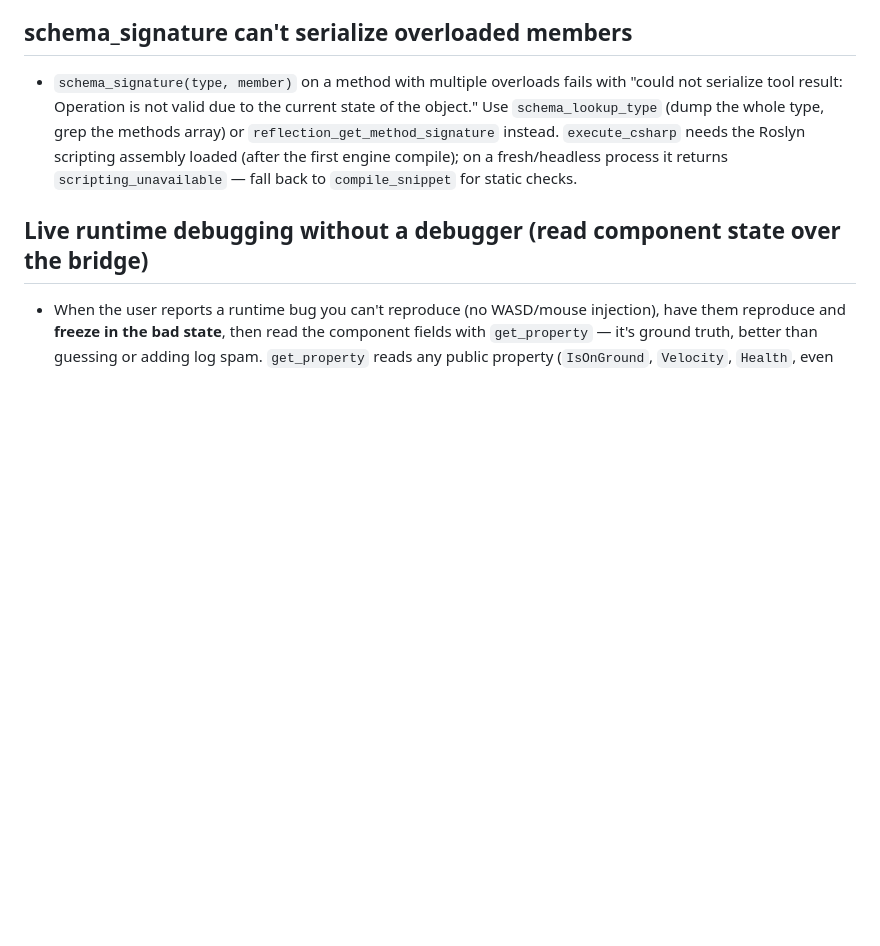
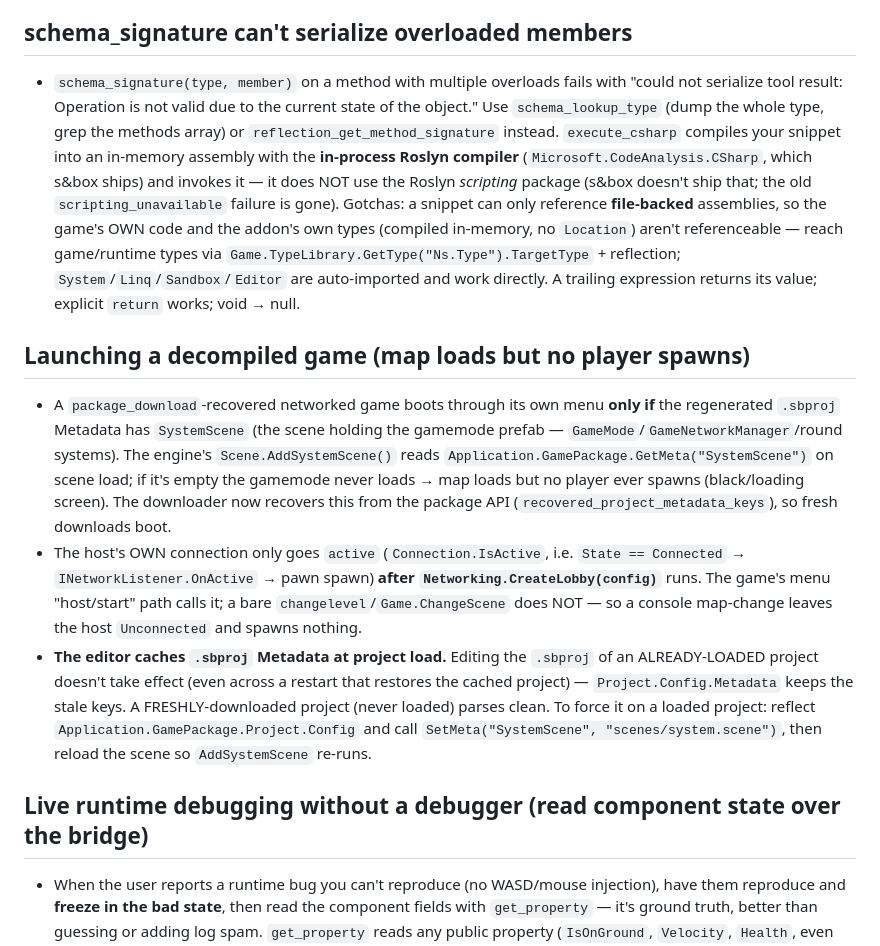
Before and after one commit to coffeegrind123/claude-sbox-setup, a Markdown page: skill/references/gotchas.md, the part around the change. GitHub-like rendering; blank space fills up the shorter version.

Commit message:
skill: document decompiled-game playability + the working execute_csharp REPL
Bring the sbox-live skill up to date with this session's addon work:
- tool-families.md: package_download now makes a decompiled game PLAYABLE, not just
  compilable — Razor stylesheet relink (stylesheet_repairs / repair_decompiled), boot
  Metadata recovery from the package API (SystemScene/StartupScene/... ->
  recovered_project_metadata_keys; without SystemScene a decompiled game loads its map
  but never spawns a player), startup_scene/system_scene for launching, and the
  always-pull-to-a-fresh-dir gotcha. Updated the result-fields list.
- gotchas.md: execute_csharp now works via the in-process Roslyn compiler (the old
  scripting_unavailable note is gone) + the in-memory-assembly / Game.TypeLibrary
  reference gotchas. New section on launching a decompiled game (SystemScene, the
  CreateLobby-makes-the-host-connection-active rule, and the .sbproj-Metadata caching trap).

Co-Authored-By: Claude Opus 4.8 (1M context) <noreply@anthropic.com>

```diff
--- a/skill/references/gotchas.md
+++ b/skill/references/gotchas.md
@@ -652,9 +652,22 @@ texture, not just at mip 0 (lower mips average the whole image).
   fails with "could not serialize tool result: Operation is not valid due
   to the current state of the object." Use `schema_lookup_type` (dump the
   whole type, grep the methods array) or `reflection_get_method_signature`
-  instead. `execute_csharp` needs the Roslyn scripting assembly loaded
-  (after the first engine compile); on a fresh/headless process it returns
-  `scripting_unavailable` — fall back to `compile_snippet` for static checks.
+  instead. `execute_csharp` compiles your snippet into an in-memory assembly
+  with the **in-process Roslyn compiler** (`Microsoft.CodeAnalysis.CSharp`,
+  which s&box ships) and invokes it — it does NOT use the Roslyn *scripting*
+  package (s&box doesn't ship that; the old `scripting_unavailable` failure is
+  gone). Gotchas: a snippet can only reference **file-backed** assemblies, so
+  the game's OWN code and the addon's own types (compiled in-memory, no
+  `Location`) aren't referenceable — reach game/runtime types via
+  `Game.TypeLibrary.GetType("Ns.Type").TargetType` + reflection;
+  `System`/`Linq`/`Sandbox`/`Editor` are auto-imported and work directly. A
+  trailing expression returns its value; explicit `return` works; void → null.
+
+## Launching a decompiled game (map loads but no player spawns)
+
+- A `package_download`-recovered networked game boots through its own menu **only if** the regenerated `.sbproj` Metadata has `SystemScene` (the scene holding the gamemode prefab — `GameMode`/`GameNetworkManager`/round systems). The engine's `Scene.AddSystemScene()` reads `Application.GamePackage.GetMeta("SystemScene")` on scene load; if it's empty the gamemode never loads → map loads but no player ever spawns (black/loading screen). The downloader now recovers this from the package API (`recovered_project_metadata_keys`), so fresh downloads boot.
+- The host's OWN connection only goes `active` (`Connection.IsActive`, i.e. `State == Connected` → `INetworkListener.OnActive` → pawn spawn) **after `Networking.CreateLobby(config)`** runs. The game's menu "host/start" path calls it; a bare `changelevel`/`Game.ChangeScene` does NOT — so a console map-change leaves the host `Unconnected` and spawns nothing.
+- **The editor caches `.sbproj` Metadata at project load.** Editing the `.sbproj` of an ALREADY-LOADED project doesn't take effect (even across a restart that restores the cached project) — `Project.Config.Metadata` keeps the stale keys. A FRESHLY-downloaded project (never loaded) parses clean. To force it on a loaded project: reflect `Application.GamePackage.Project.Config` and call `SetMeta("SystemScene", "scenes/system.scene")`, then reload the scene so `AddSystemScene` re-runs.
 
 ## Live runtime debugging without a debugger (read component state over the bridge)
 
```
Also changed, not shown: skill/references/tool-families.md (+1 -1 lines).
